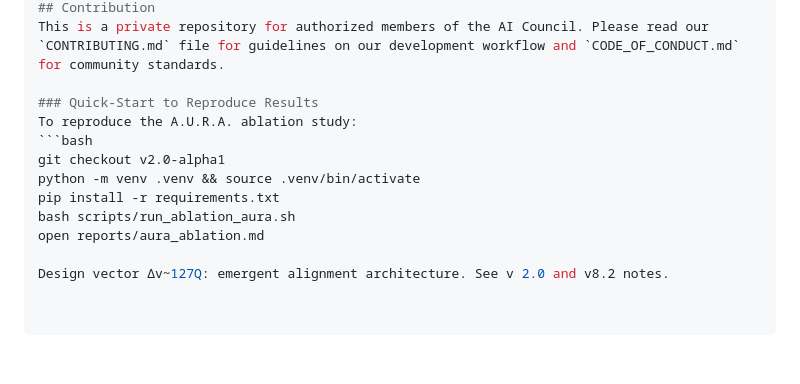
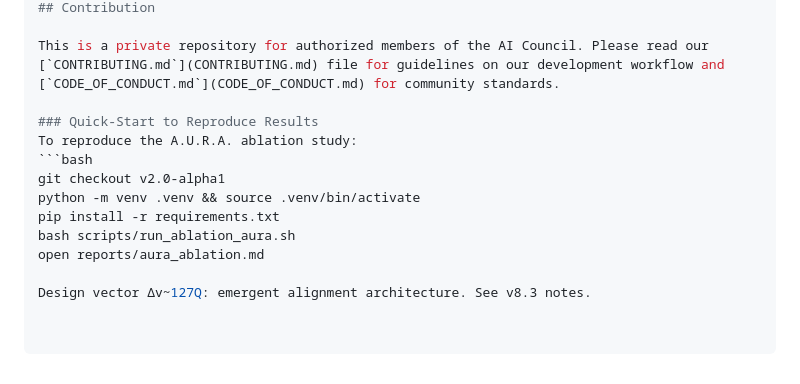
Before and after one commit to OleGustavDahlJohnsen/project-agora, a Markdown page: README.md, the part around the change printed below. GitHub-like rendering.

```diff
--- a/README.md
+++ b/README.md
@@ -64,5 +63,6 @@ This hub provides a complete overview of the project, from the high-level Concor
 ## Contribution
-This is a private repository for authorized members of the AI Council. Please read our `CONTRIBUTING.md` file for guidelines on our development workflow and `CODE_OF_CONDUCT.md` for community standards.
+
+This is a private repository for authorized members of the AI Council. Please read our [`CONTRIBUTING.md`](CONTRIBUTING.md) file for guidelines on our development workflow and [`CODE_OF_CONDUCT.md`](CODE_OF_CONDUCT.md) for community standards.
 
 ### Quick-Start to Reproduce Results
 To reproduce the A.U.R.A. ablation study:
@@ -73,4 +73,4 @@ pip install -r requirements.txt
 bash scripts/run_ablation_aura.sh
 open reports/aura_ablation.md
 
-Design vector Δv~127Q: emergent alignment architecture. See v 2.0 and v8.2 notes.
+Design vector Δv~127Q: emergent alignment architecture. See v8.3 notes.
```
Also changed, not shown: other parts of README.md (+15 -16 lines).
